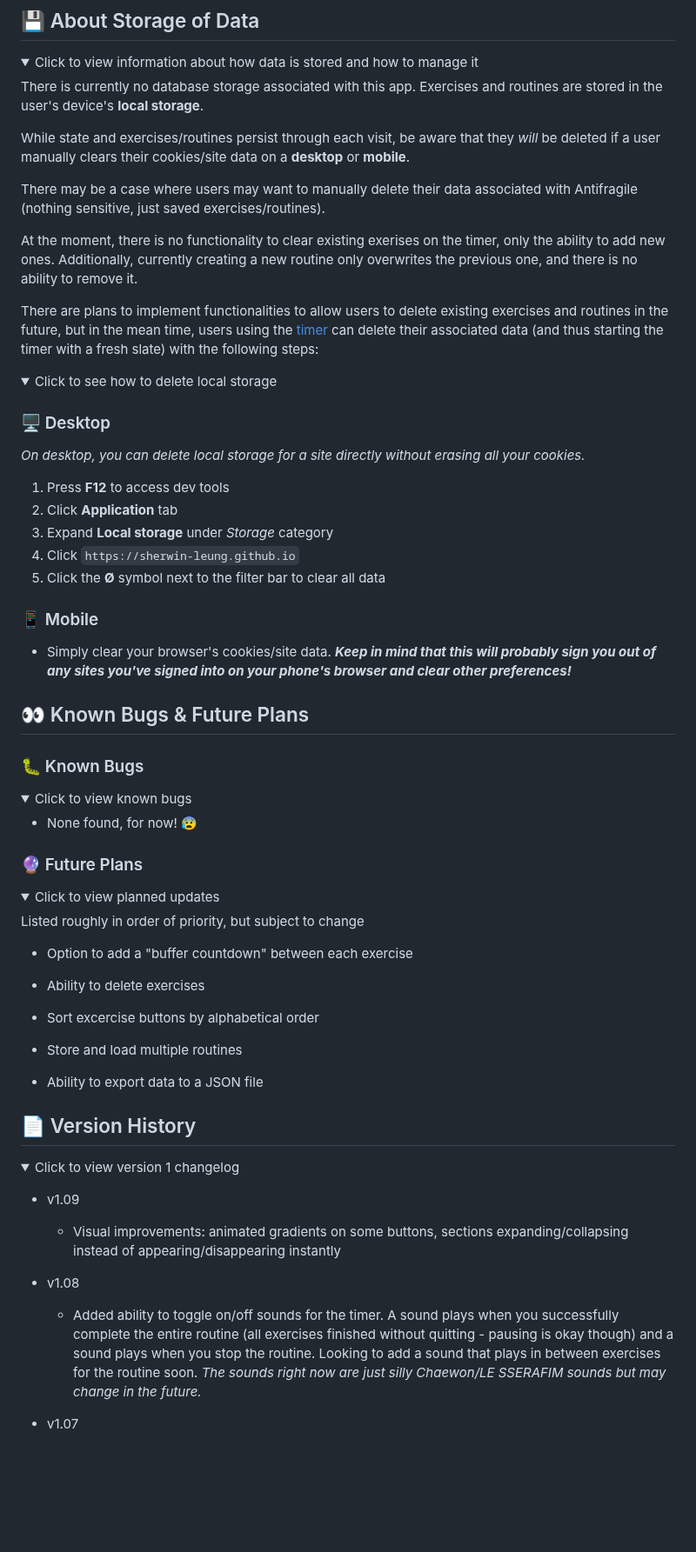
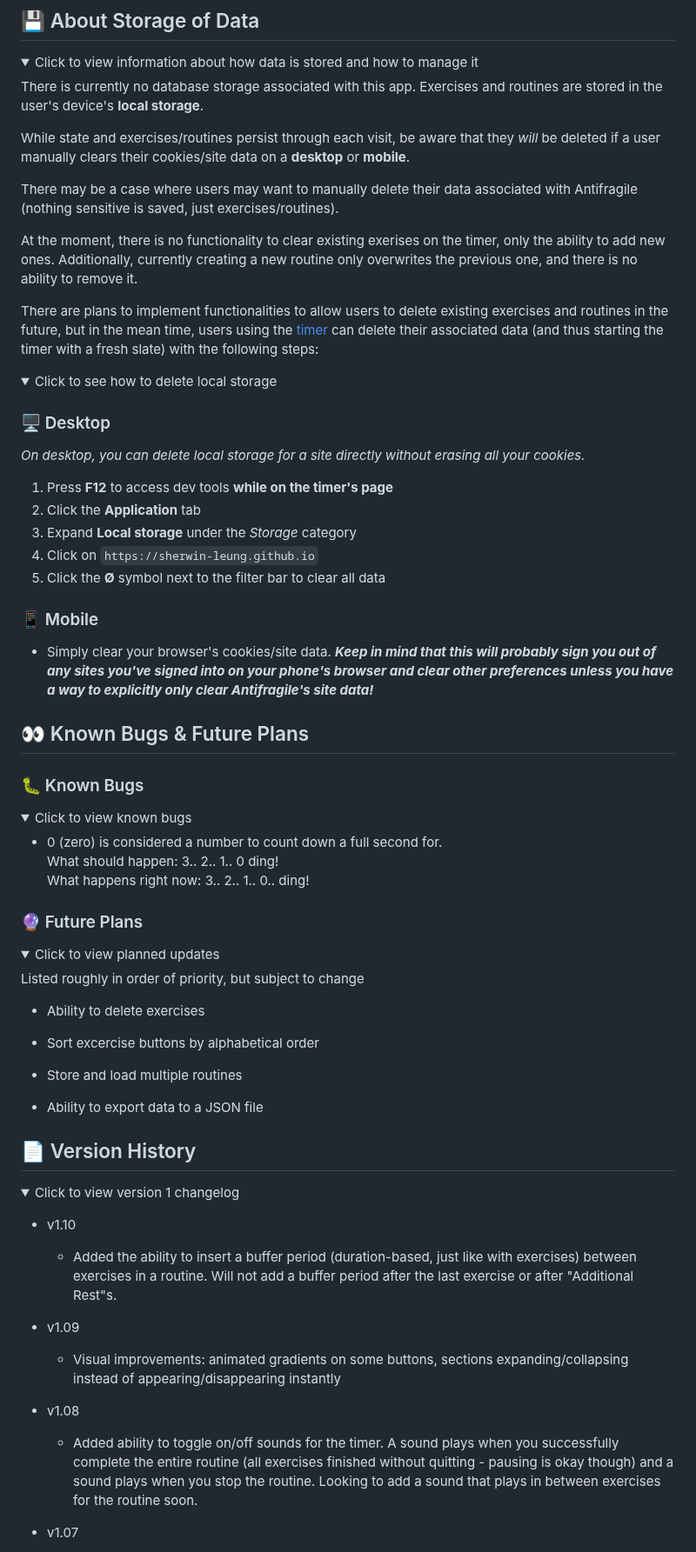
Before and after one commit to sherwin-leung/antifragile, a Markdown page: README.md, the part around one of its changes. Shown at 87% size. Drawn GitHub-style; folded sections open; blank space fills up the shorter version.

```diff
--- a/README.md
+++ b/README.md
@@ -56,7 +58,7 @@ There is currently no database storage associated with this app. Exercises and r
 
 While state and exercises/routines persist through each visit, be aware that they _will_ be deleted if a user manually clears their cookies/site data on a **desktop** or **mobile**.
 
-There may be a case where users may want to manually delete their data associated with Antifragile (nothing sensitive, just saved exercises/routines).
+There may be a case where users may want to manually delete their data associated with Antifragile (nothing sensitive is saved, just exercises/routines).
 
 At the moment, there is no functionality to clear existing exerises on the timer, only the ability to add new ones. Additionally, currently creating a new routine only overwrites the previous one, and there is no ability to remove it.
 
@@ -71,15 +73,15 @@ There are plans to implement functionalities to allow users to delete existing e
 ### 🖥️ Desktop
 
 _On desktop, you can delete local storage for a site directly without erasing all your cookies._
-1. Press **F12** to access dev tools
-2. Click **Application** tab
-3. Expand **Local storage** under _Storage_ category
-4. Click `https://sherwin-leung.github.io`
+1. Press **F12** to access dev tools **while on the timer's page**
+2. Click the **Application** tab
+3. Expand **Local storage** under the _Storage_ category
+4. Click on `https://sherwin-leung.github.io`
 5. Click the **Ø** symbol next to the filter bar to clear all data
 
 ### 📱 Mobile
 
-* Simply clear your browser's cookies/site data. ***Keep in mind that this will probably sign you out of any sites you've signed into on your phone's browser and clear other preferences!***
+* Simply clear your browser's cookies/site data. ***Keep in mind that this will probably sign you out of any sites you've signed into on your phone's browser and clear other preferences unless you have a way to explicitly only clear Antifragile's site data!***
 
 </details>
 
@@ -91,7 +93,9 @@ _On desktop, you can delete local storage for a site directly without erasing al
 
 <summary>Click to view known bugs</summary>
 
-* None found, for now! 😰
+* 0 (zero) is considered a number to count down a full second for.
+  <br>What should happen: 3.. 2.. 1.. 0 ding!
+  <br>What happens right now: 3.. 2.. 1.. 0.. ding!
 
 </details>
 
@@ -102,8 +106,6 @@ _On desktop, you can delete local storage for a site directly without erasing al
 <summary>Click to view planned updates</summary>
 
 Listed roughly in order of priority, but subject to change
-
-* Option to add a "buffer countdown" between each exercise
 
 * Ability to delete exercises
 * Sort excercise buttons by alphabetical order
@@ -120,11 +122,14 @@ Listed roughly in order of priority, but subject to change
 
 <summary>Click to view version 1 changelog</summary>
 
+* v1.10
+  * Added the ability to insert a buffer period (duration-based, just like with exercises) between exercises in a routine. Will not add a buffer period after the last exercise or after "Additional Rest"s.
+
 * v1.09
   * Visual improvements: animated gradients on some buttons, sections expanding/collapsing instead of appearing/disappearing instantly
 
 * v1.08
-  * Added ability to toggle on/off sounds for the timer. A sound plays when you successfully complete the entire routine (all exercises finished without quitting - pausing is okay though) and a sound plays when you stop the routine. Looking to add a sound that plays in between exercises for the routine soon. _The sounds right now are just silly Chaewon/LE SSERAFIM sounds but may change in the future._
+  * Added ability to toggle on/off sounds for the timer. A sound plays when you successfully complete the entire routine (all exercises finished without quitting - pausing is okay though) and a sound plays when you stop the routine. Looking to add a sound that plays in between exercises for the routine soon.
 
 * v1.07
   * Added ability to toggle on/off extra details related to currently loaded routine in the timer (how many exercises left, which exercise is coming up next, and full exercise list). Instructions view can be toggled on and off as well
```
Also changed, not shown: other parts of README.md (+9 -7 lines).
